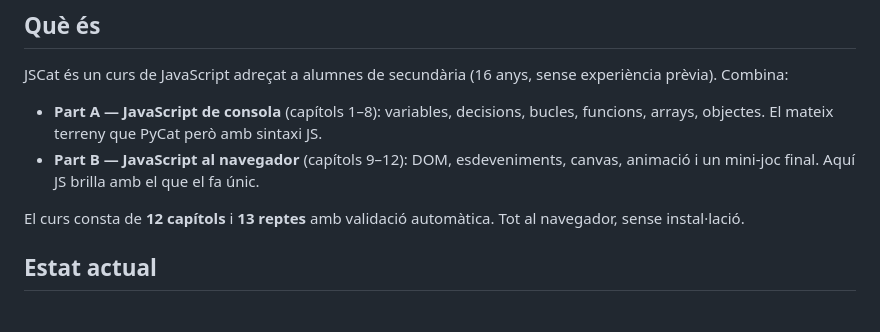
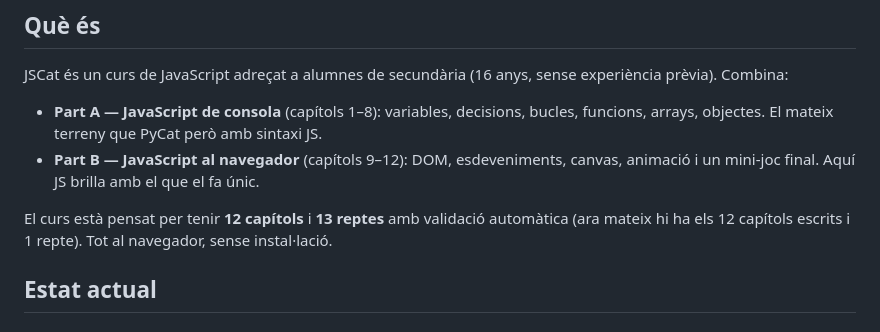
Before and after one commit to step-quiz/jscat, a Markdown page: README.md, the part around one of its changes. Rendered like a GitHub page.

```diff
--- a/README.md
+++ b/README.md
@@ -16,7 +16,8 @@ experiència prèvia). Combina:
 - **Part B — JavaScript al navegador** (capítols 9–12): DOM, esdeveniments, canvas,
   animació i un mini-joc final. Aquí JS brilla amb el que el fa únic.
 
-El curs consta de **12 capítols** i **13 reptes** amb validació automàtica.
+El curs està pensat per tenir **12 capítols** i **13 reptes** amb validació automàtica
+(ara mateix hi ha els 12 capítols escrits i 1 repte).
 Tot al navegador, sense instal·lació.
 
 ## Estat actual
```
Also changed, not shown: other parts of README.md (+26 -12 lines).
